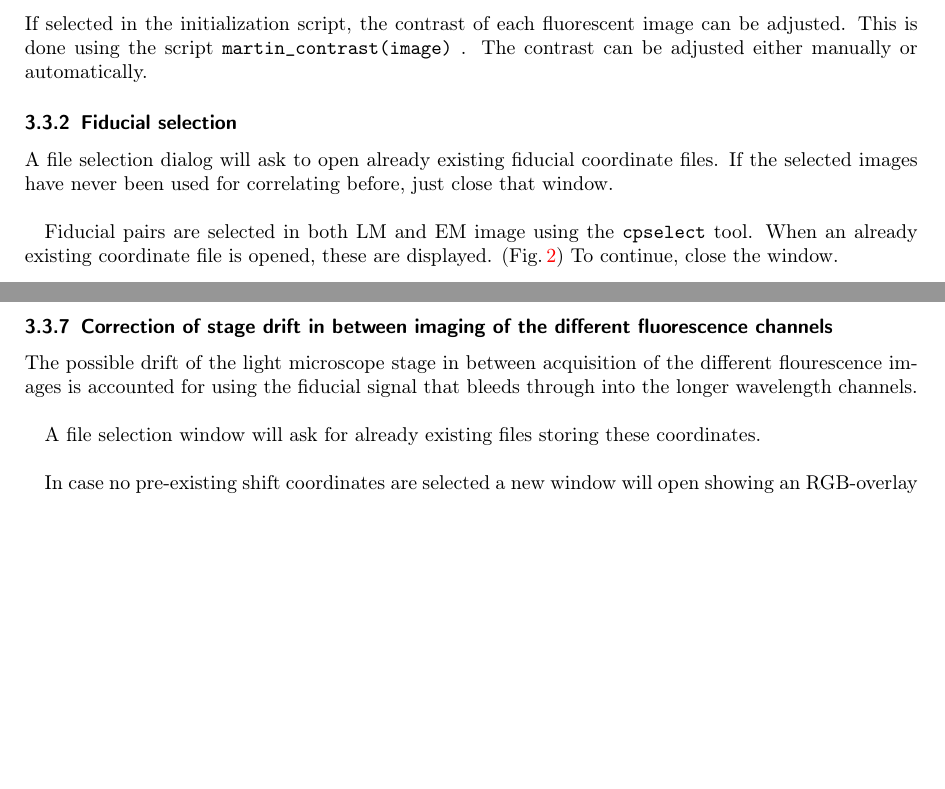
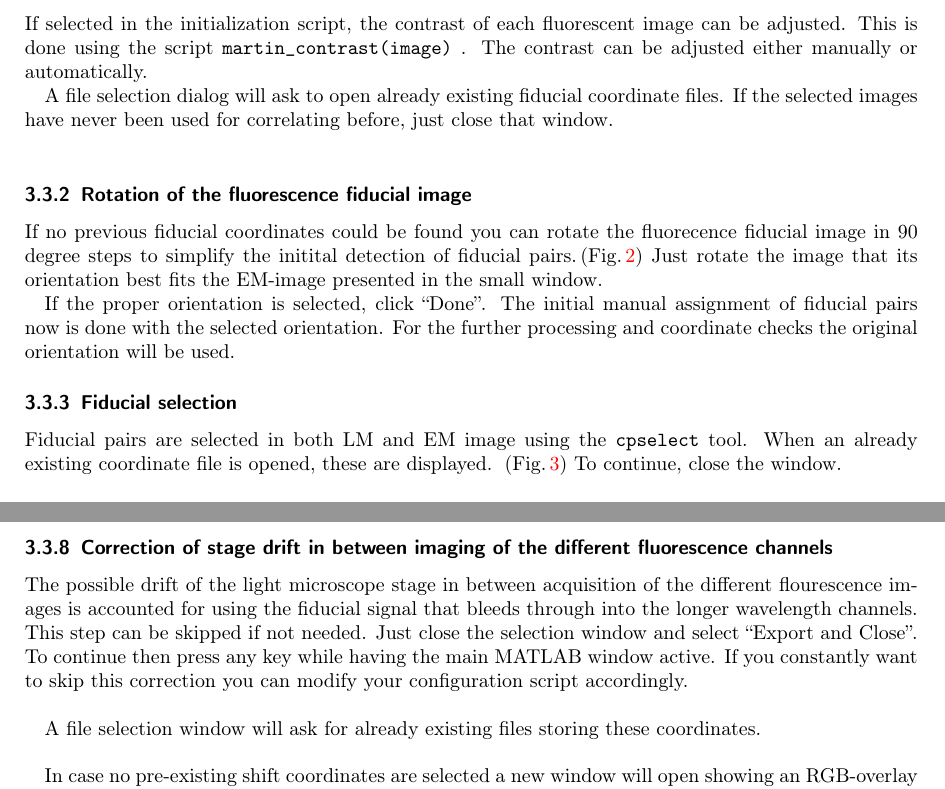
Before and after one commit to martinschorb/MATLAB_CLEM, a LaTeX document (doc/Correlate.tex): two parts of pages 6 and 8 of 14 before the commit and two parts of pages 6 and 9 of 14 after it, joined at a grey line, cut so that both start at the same text, the shorter picture padded with empty space. Compiled offline with pdfLaTeX.

Commit message:
doc rotation

```diff
--- a/doc/Correlate.tex
+++ b/doc/Correlate.tex
@@ -181,3 +181,9 @@ If selected in the initialization script, the contrast of each fluorescent image
  \label{fig:contrast}
 \end{figure}
 
+A file selection dialog will ask to open already existing fiducial coordinate files. If the selected images have never been used for correlating before, just close that window.\\
+
+\subsubsection{Rotation of the fluorescence fiducial image}
+\label{sec:rotation}
+
+If no previous fiducial coordinates could be found you can rotate the fluorecence fiducial image in 90 degree steps to simplify the initital detection of fiducial pairs.\,(Fig.\,\ref{fig:rotate}) Just rotate the image that its orientation best fits the EM-image presented in the small window.
@@ -184,9 +196,13 @@ If selected in the initialization script, the contrast of each fluorescent image
+ \label{fig:rotate}
+\end{figure}
+
+If the proper orientation is selected, click ``Done''. The initial manual assignment of fiducial pairs now is done with the selected orientation. For the further processing and coordinate checks the original orientation will be used.
+
 
 \subsubsection{Fiducial selection}
 \label{sec:fiducials}
-A file selection dialog will ask to open already existing fiducial coordinate files. If the selected images have never been used for correlating before, just close that window.\\
 
-Fiducial pairs are selected in both LM and EM image using the \texttt{cpselect} tool. When an already existing coordinate file is opened, these are displayed. (Fig.\,\ref{fig:cpsel_fid1}) To continue, close the window.
+Fiducial pairs are selected in both LM and EM image using the \texttt{cpselect} tool. When an already existing coordinate file is opened, these are displayed.\, (Fig.\,\ref{fig:cpsel_fid1}) To continue, close the window.
 
 \begin{figure}
  \centering
@@ -239,7 +255,7 @@ To continue, close the window.
 \end{figure}
 
 \subsubsection{Correction of stage drift in between imaging of the different fluorescence channels}
-The possible drift of the light microscope stage in between acquisition of the different flourescence images is accounted for using the fiducial signal that bleeds through into the longer wavelength channels.\\
+The possible drift of the light microscope stage in between acquisition of the different flourescence images is accounted for using the fiducial signal that bleeds through into the longer wavelength channels. This step can be skipped if not needed. Just close the selection window and select ``Export and Close''. To continue then press any key while having the main MATLAB window active. If you constantly want to skip this correction you can modify your configuration script accordingly.\\
 
 A file selection window will ask for already existing files storing these coordinates.\\
 
```
Also changed, not shown: doc/Correlate.pdf, doc/Correlate.tex (10 more changed lines), 3 other files.
